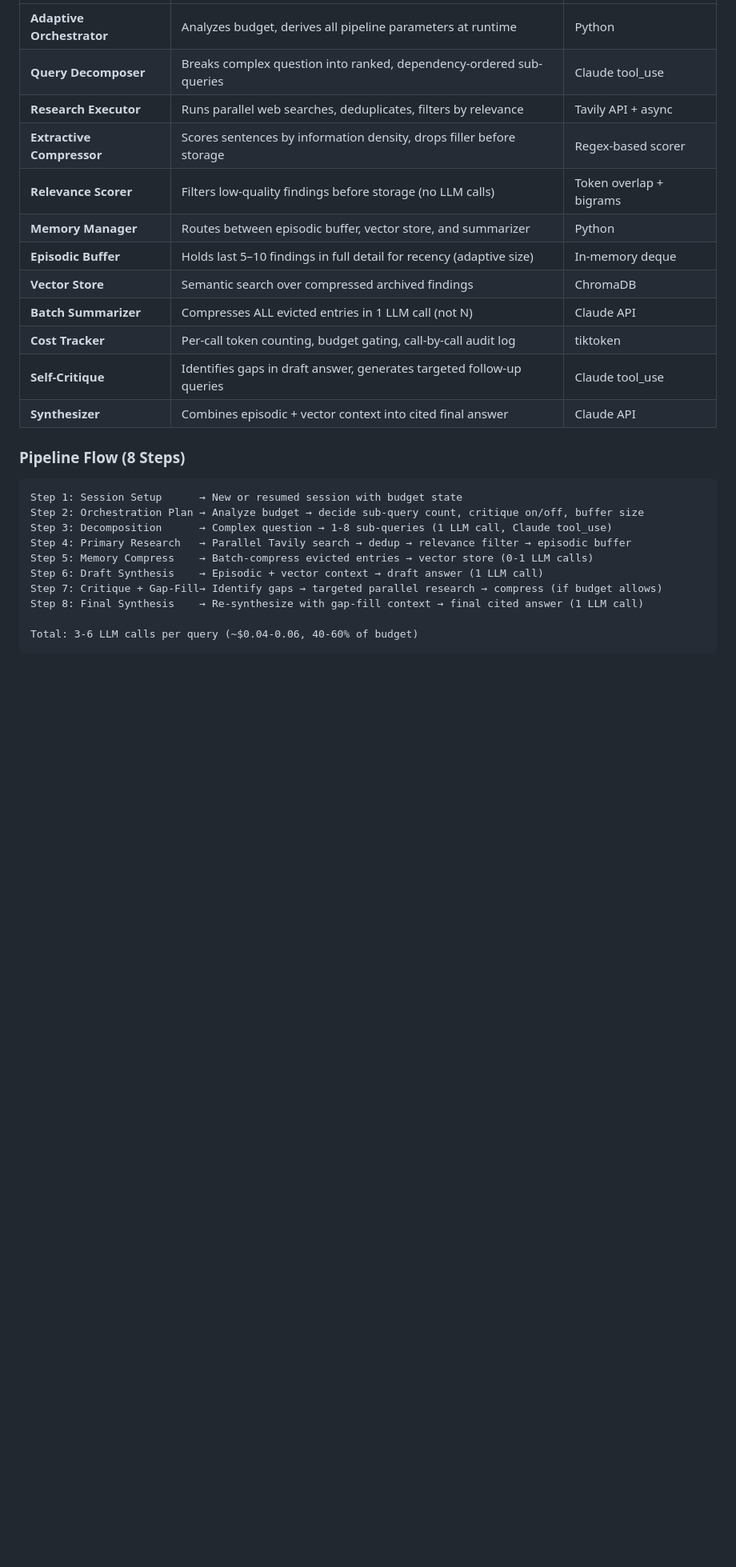
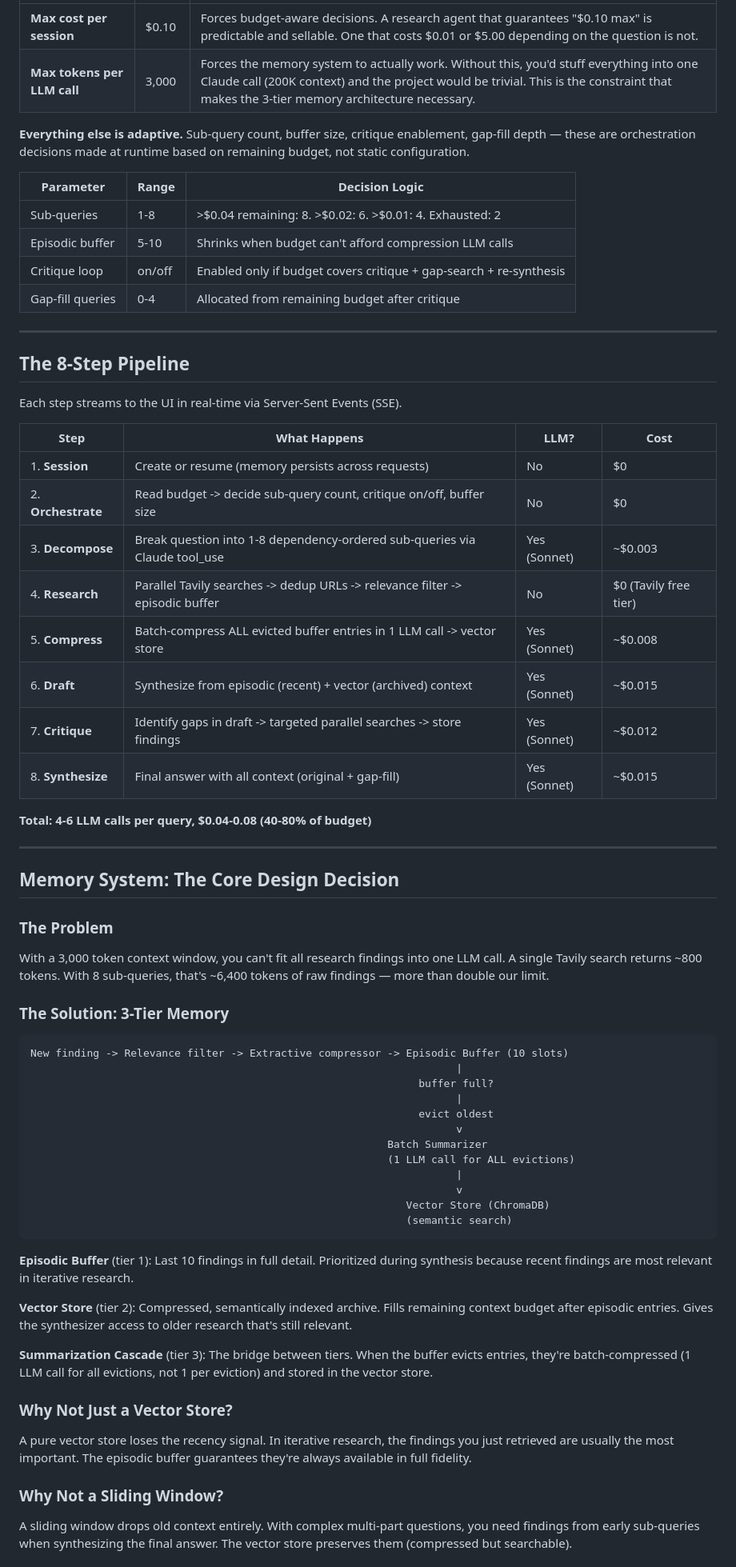
Before and after one commit to harsh-185/DigDeep, a Markdown page: deepdig/README.md, the part around one of its changes. Shown at 80% size. Drawn GitHub-style; blank space fills up the shorter version.

````diff
--- a/deepdig/README.md
+++ b/deepdig/README.md
@@ -70,27 +58,71 @@ Everything below is **not a constraint** — it's an orchestration decision made
 |---|---|---|
-| **Adaptive Orchestrator** | Analyzes budget, derives all pipeline parameters at runtime | Python |
-| **Query Decomposer** | Breaks complex question into ranked, dependency-ordered sub-queries | Claude tool_use |
-| **Research Executor** | Runs parallel web searches, deduplicates, filters by relevance | Tavily API + async |
-| **Extractive Compressor** | Scores sentences by information density, drops filler before storage | Regex-based scorer |
-| **Relevance Scorer** | Filters low-quality findings before storage (no LLM calls) | Token overlap + bigrams |
-| **Memory Manager** | Routes between episodic buffer, vector store, and summarizer | Python |
-| **Episodic Buffer** | Holds last 5–10 findings in full detail for recency (adaptive size) | In-memory deque |
-| **Vector Store** | Semantic search over compressed archived findings | ChromaDB |
-| **Batch Summarizer** | Compresses ALL evicted entries in 1 LLM call (not N) | Claude API |
-| **Cost Tracker** | Per-call token counting, budget gating, call-by-call audit log | tiktoken |
-| **Self-Critique** | Identifies gaps in draft answer, generates targeted follow-up queries | Claude tool_use |
-| **Synthesizer** | Combines episodic + vector context into cited final answer | Claude API |
+| **Max cost per session** | $0.10 | Forces budget-aware decisions. A research agent that guarantees "$0.10 max" is predictable and sellable. One that costs $0.01 or $5.00 depending on the question is not. |
+| **Max tokens per LLM call** | 3,000 | Forces the memory system to actually work. Without this, you'd stuff everything into one Claude call (200K context) and the project would be trivial. This is the constraint that makes the 3-tier memory architecture necessary. |
 
-### Pipeline Flow (8 Steps)
+**Everything else is adaptive.** Sub-query count, buffer size, critique enablement, gap-fill depth — these are orchestration decisions made at runtime based on remaining budget, not static configuration.
+
+| Parameter | Range | Decision Logic |
+|---|---|---|
+| Sub-queries | 1-8 | >$0.04 remaining: 8. >$0.02: 6. >$0.01: 4. Exhausted: 2 |
+| Episodic buffer | 5-10 | Shrinks when budget can't afford compression LLM calls |
+| Critique loop | on/off | Enabled only if budget covers critique + gap-search + re-synthesis |
+| Gap-fill queries | 0-4 | Allocated from remaining budget after critique |
+
+---
+
+## The 8-Step Pipeline
+
+Each step streams to the UI in real-time via Server-Sent Events (SSE).
+
+| Step | What Happens | LLM? | Cost |
+|---|---|---|---|
+| 1. **Session** | Create or resume (memory persists across requests) | No | $0 |
+| 2. **Orchestrate** | Read budget -> decide sub-query count, critique on/off, buffer size | No | $0 |
+| 3. **Decompose** | Break question into 1-8 dependency-ordered sub-queries via Claude tool_use | Yes (Sonnet) | ~$0.003 |
+| 4. **Research** | Parallel Tavily searches -> dedup URLs -> relevance filter -> episodic buffer | No | $0 (Tavily free tier) |
+| 5. **Compress** | Batch-compress ALL evicted buffer entries in 1 LLM call -> vector store | Yes (Sonnet) | ~$0.008 |
+| 6. **Draft** | Synthesize from episodic (recent) + vector (archived) context | Yes (Sonnet) | ~$0.015 |
+| 7. **Critique** | Identify gaps in draft -> targeted parallel searches -> store findings | Yes (Sonnet) | ~$0.012 |
+| 8. **Synthesize** | Final answer with all context (original + gap-fill) | Yes (Sonnet) | ~$0.015 |
+
+**Total: 4-6 LLM calls per query, $0.04-0.08 (40-80% of budget)**
+
+---
+
+## Memory System: The Core Design Decision
+
+### The Problem
+
+With a 3,000 token context window, you can't fit all research findings into one LLM call. A single Tavily search returns ~800 tokens. With 8 sub-queries, that's ~6,400 tokens of raw findings — more than double our limit.
+
+### The Solution: 3-Tier Memory
 
 ```
-Step 1: Session Setup      → New or resumed session with budget state
-Step 2: Orchestration Plan → Analyze budget → decide sub-query count, critique on/off, buffer size
-Step 3: Decomposition      → Complex question → 1-8 sub-queries (1 LLM call, Claude tool_use)
-Step 4: Primary Research   → Parallel Tavily search → dedup → relevance filter → episodic buffer
-Step 5: Memory Compress    → Batch-compress evicted entries → vector store (0-1 LLM calls)
-Step 6: Draft Synthesis    → Episodic + vector context → draft answer (1 LLM call)
-Step 7: Critique + Gap-Fill→ Identify gaps → targeted parallel research → compress (if budget allows)
-Step 8: Final Synthesis    → Re-synthesize with gap-fill context → final cited answer (1 LLM call)
+New finding -> Relevance filter -> Extractive compressor -> Episodic Buffer (10 slots)
+                                                                    |
+                                                              buffer full?
+                                                                    |
+                                                              evict oldest
+                                                                    v
+                                                         Batch Summarizer
+                                                         (1 LLM call for ALL evictions)
+                                                                    |
+                                                                    v
+                                                            Vector Store (ChromaDB)
+                                                            (semantic search)
+```
 
-Total: 3-6 LLM calls per query (~$0.04-0.06, 40-60% of budget)
+**Episodic Buffer** (tier 1): Last 10 findings in full detail. Prioritized during synthesis because recent findings are most relevant in iterative research.
+
+**Vector Store** (tier 2): Compressed, semantically indexed archive. Fills remaining context budget after episodic entries. Gives the synthesizer access to older research that's still relevant.
+
+**Summarization Cascade** (tier 3): The bridge between tiers. When the buffer evicts entries, they're batch-compressed (1 LLM call for all evictions, not 1 per eviction) and stored in the vector store.
+
+### Why Not Just a Vector Store?
+
+A pure vector store loses the recency signal. In iterative research, the findings you just retrieved are usually the most important. The episodic buffer guarantees they're always available in full fidelity.
+
+### Why Not a Sliding Window?
+
+A sliding window drops old context entirely. With complex multi-part questions, you need findings from early sub-queries when synthesizing the final answer. The vector store preserves them (compressed but searchable).
+
````
Also changed, not shown: other parts of deepdig/README.md (+175 -171 lines).
